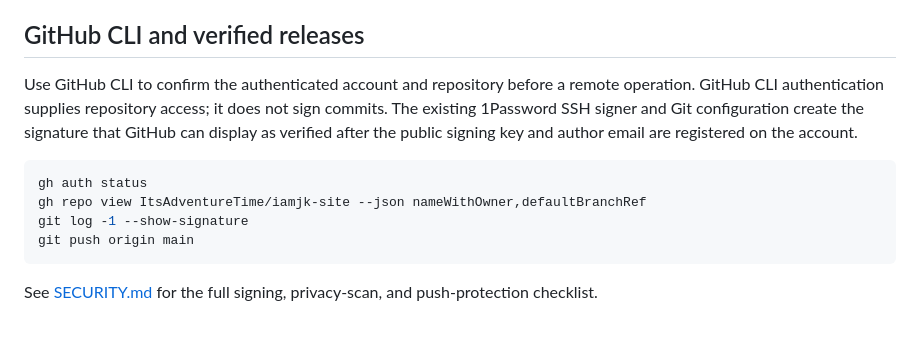
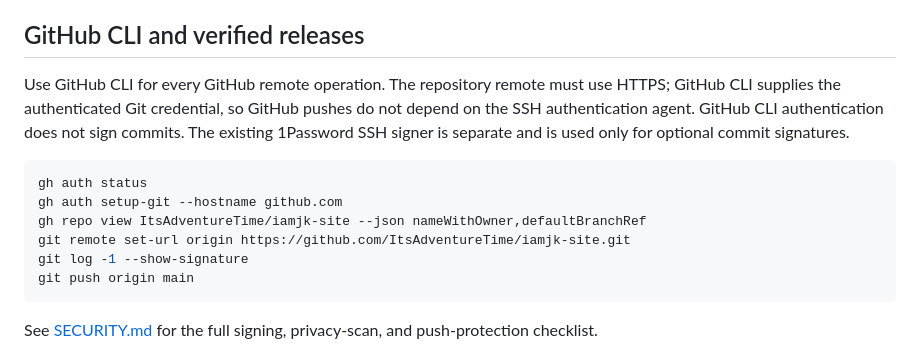
Before and after one commit to ItsAdventureTime/iamjk-site, a Markdown page: README.md, the part around the change. GitHub-like rendering; blank space fills up the shorter version.

Commit message:
Document GitHub CLI HTTPS release workflow

````diff
--- a/README.md
+++ b/README.md
@@ -295,15 +295,17 @@ The source context file remains outside this public repository.
 
 ## GitHub CLI and verified releases
 
-Use GitHub CLI to confirm the authenticated account and repository before a
-remote operation. GitHub CLI authentication supplies repository access; it does
-not sign commits. The existing 1Password SSH signer and Git configuration create
-the signature that GitHub can display as verified after the public signing key
-and author email are registered on the account.
+Use GitHub CLI for every GitHub remote operation. The repository remote must use
+HTTPS; GitHub CLI supplies the authenticated Git credential, so GitHub pushes do
+not depend on the SSH authentication agent. GitHub CLI authentication does not
+sign commits. The existing 1Password SSH signer is separate and is used only for
+optional commit signatures.
 
 ```bash
 gh auth status
+gh auth setup-git --hostname github.com
 gh repo view ItsAdventureTime/iamjk-site --json nameWithOwner,defaultBranchRef
+git remote set-url origin https://github.com/ItsAdventureTime/iamjk-site.git
 git log -1 --show-signature
 git push origin main
 ```
````
Also changed, not shown: SECURITY.md (+10 -5 lines).
